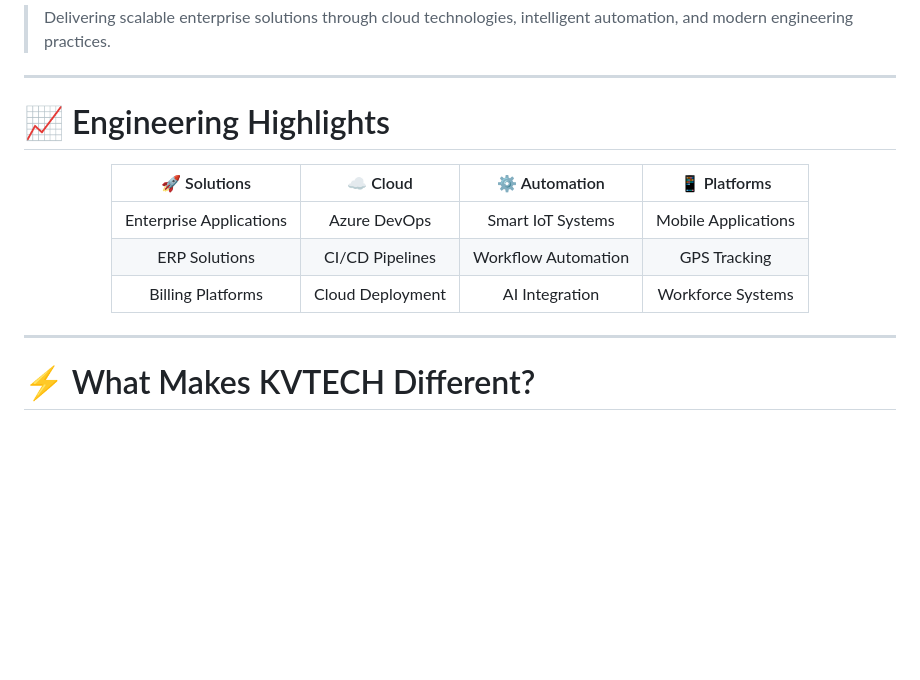
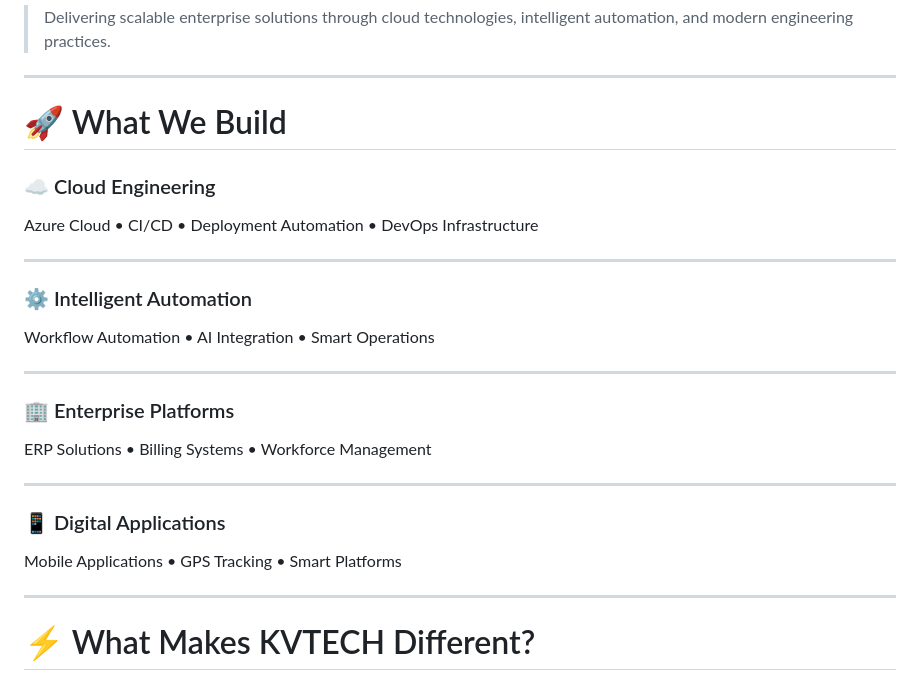
Before and after one commit to Nithish2424/kvtech-portfolio, a Markdown page: README.md, the part around the change. GitHub-like rendering; blank space fills up the shorter version.

```diff
--- a/README.md
+++ b/README.md
@@ -18,17 +18,25 @@ Cloud • Automation • IoT • Enterprise Applications • DevOps
 
 ---
 
-# 📈 Engineering Highlights
+# 🚀 What We Build
 
-<div align="center">
+### ☁ Cloud Engineering
+Azure Cloud • CI/CD • Deployment Automation • DevOps Infrastructure
 
-| 🚀 Solutions | ☁ Cloud | ⚙ Automation | 📱 Platforms |
-|:---:|:---:|:---:|:---:|
-| Enterprise Applications | Azure DevOps | Smart IoT Systems | Mobile Applications |
-| ERP Solutions | CI/CD Pipelines | Workflow Automation | GPS Tracking |
-| Billing Platforms | Cloud Deployment | AI Integration | Workforce Systems |
+---
 
-</div>
+### ⚙ Intelligent Automation
+Workflow Automation • AI Integration • Smart Operations
+
+---
+
+### 🏢 Enterprise Platforms
+ERP Solutions • Billing Systems • Workforce Management
+
+---
+
+### 📱 Digital Applications
+Mobile Applications • GPS Tracking • Smart Platforms
 
 ---
 
```
